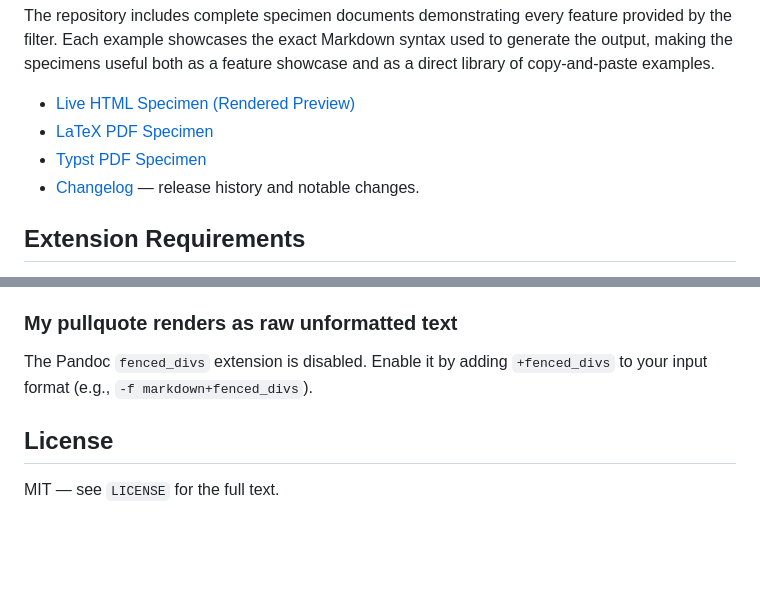
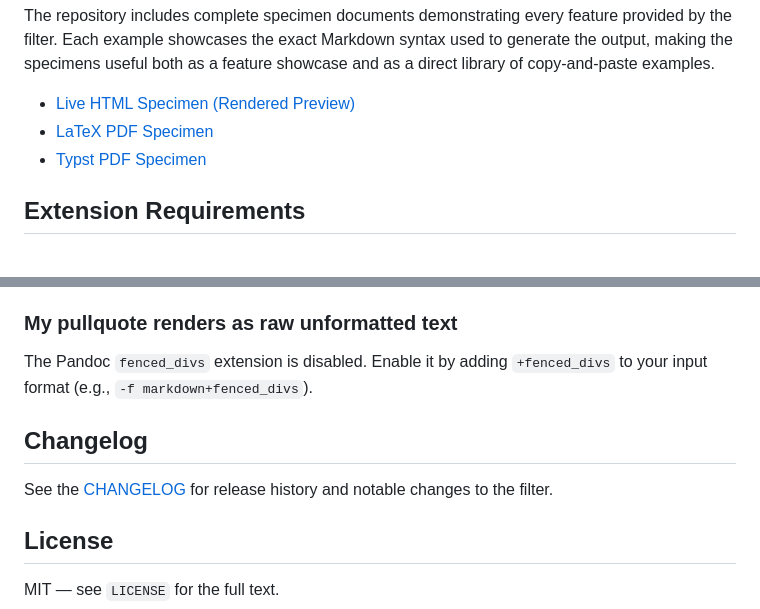
Before and after one commit to nandac/pullquote, a Markdown page: README.md, 2 parts joined by grey strips. GitHub-like rendering; blank space fills up the shorter version.

Commit message:
Created dedicated Changelog section

```diff
--- a/README.md
+++ b/README.md
@@ -10,7 +10,6 @@ The repository includes complete specimen documents demonstrating every feature
 * [Live HTML Specimen (Rendered Preview)](https://htmlpreview.github.io/?https://github.com/nandac/pullquote/blob/main/docs/pullquote-examples.html)
 * [LaTeX PDF Specimen](https://github.com/nandac/pullquote/blob/main/docs/pullquote-examples-latex.pdf)
 * [Typst PDF Specimen](https://github.com/nandac/pullquote/blob/main/docs/pullquote-examples-typst.pdf)
-* [Changelog](CHANGELOG.md) — release history and notable changes.
 
 ## Extension Requirements
 
@@ -330,6 +329,10 @@ You've set `pq-family` to a font name that isn't installed on your system (or yo
 
 The Pandoc `fenced_divs` extension is disabled. Enable it by adding `+fenced_divs` to your input format (e.g., `-f markdown+fenced_divs`).
 
+## Changelog
+
+See the [CHANGELOG](CHANGELOG.md) for release history and notable changes to the filter.
+
 ## License
 
 MIT — see `LICENSE` for the full text.
```
